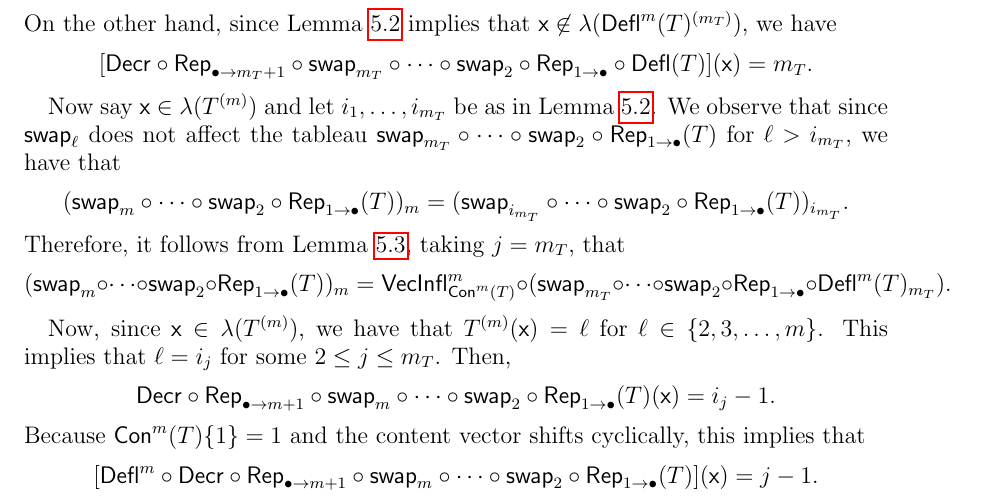
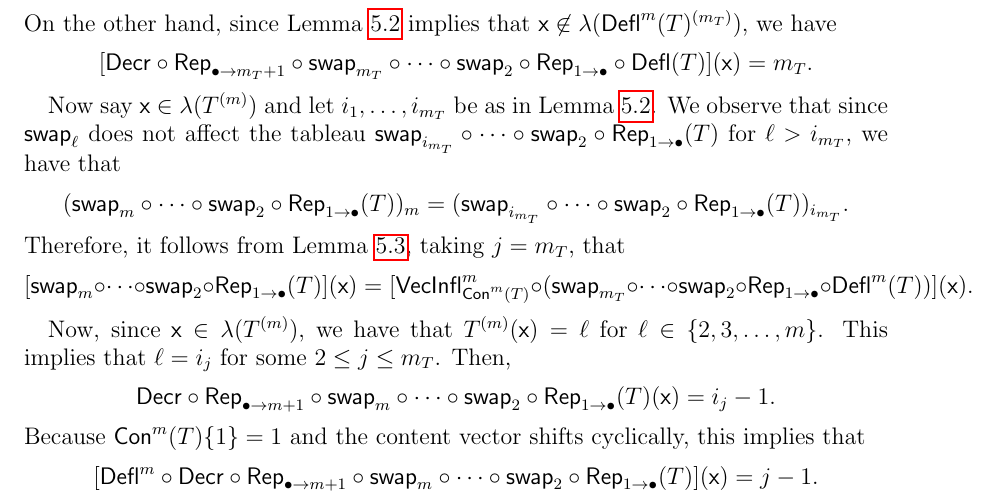
Before and after one commit to dogestoyevsky/ExceptionalPlanePartitions, a LaTeX paper (exceptionals4.tex): part of page 14 of 25, cut so that both start at the same text. Compiled offline with pdfLaTeX.

Commit message:
changed 3rd to last equation in section 5

```diff
--- a/exceptionals4.tex
+++ b/exceptionals4.tex
@@ -612,10 +612,10 @@ Now by \cite[Lemma~2.1]{DPS}, the content vector of
   [\decr \circ \rep_{\bullet \rightarrow m_T + 1} \circ \swap_{m_T} \circ \cdots \circ \swap_2 \circ \rep_{1 \rightarrow \bullet} \circ \deflate(T)](\x) = m_T.
   \]
 
-Now say $\x \in \lambda(T^{(m)})$ and let $i_1, \ldots, i_{m_T}$ be as in Lemma~\ref{lem:bullet_placement}. We observe that since $\swap_\ell$ does not affect the tableau $\swap_{m_T} \circ \cdots \circ \swap_2 \circ \rep_{1 \rightarrow \bullet} (T)$ for $\ell > i_{m_T}$, we have that
+Now say $\x \in \lambda(T^{(m)})$ and let $i_1, \ldots, i_{m_T}$ be as in Lemma~\ref{lem:bullet_placement}. We observe that since $\swap_\ell$ does not affect the tableau $\swap_{i_{m_T}} \circ \cdots \circ \swap_2 \circ \rep_{1 \rightarrow \bullet} (T)$ for $\ell > i_{m_T}$, we have that
 \[ (\swap_m \circ \cdots \circ \swap_2 \circ \rep_{1 \rightarrow \bullet}( T ))_m = (\swap_{i_{m_T}} \circ \cdots \circ \swap_2 \circ \rep_{1 \rightarrow \bullet}( T ))_{i_{m_T}}.  \]
 Therefore, it follows from Lemma~\ref{lem:gappy_promotion}, taking $j = m_T$, that
-\[ (\swap_m \circ \cdots \circ \swap_2 \circ \rep_{1 \rightarrow \bullet}( T ))_m = \inflate^m_{\content^m(T)} \circ (\swap_{m_T} \circ \cdots \circ   \swap_2  \circ \rep_{1 \rightarrow \bullet} \circ \deflate^m(T)_{m_T}). \]
+\[ [\swap_m \circ \cdots \circ \swap_2 \circ \rep_{1 \rightarrow \bullet}( T )](\x) = [\inflate^m_{\content^m(T)} \circ (\swap_{m_T} \circ \cdots \circ   \swap_2  \circ \rep_{1 \rightarrow \bullet} \circ \deflate^m(T))](\x). \]
 
 Now, since $\x \in \lambda(T^{(m)})$, we have that $T^{(m)}(\x) = \ell$ for $\ell \in \{2,3,\dots,m\}$. This implies that $\ell = i_j$ for some $2 \leq j \leq m_T$. Then,
 \[
```
Also changed, not shown: exceptionals4.pdf, 2 other files.
